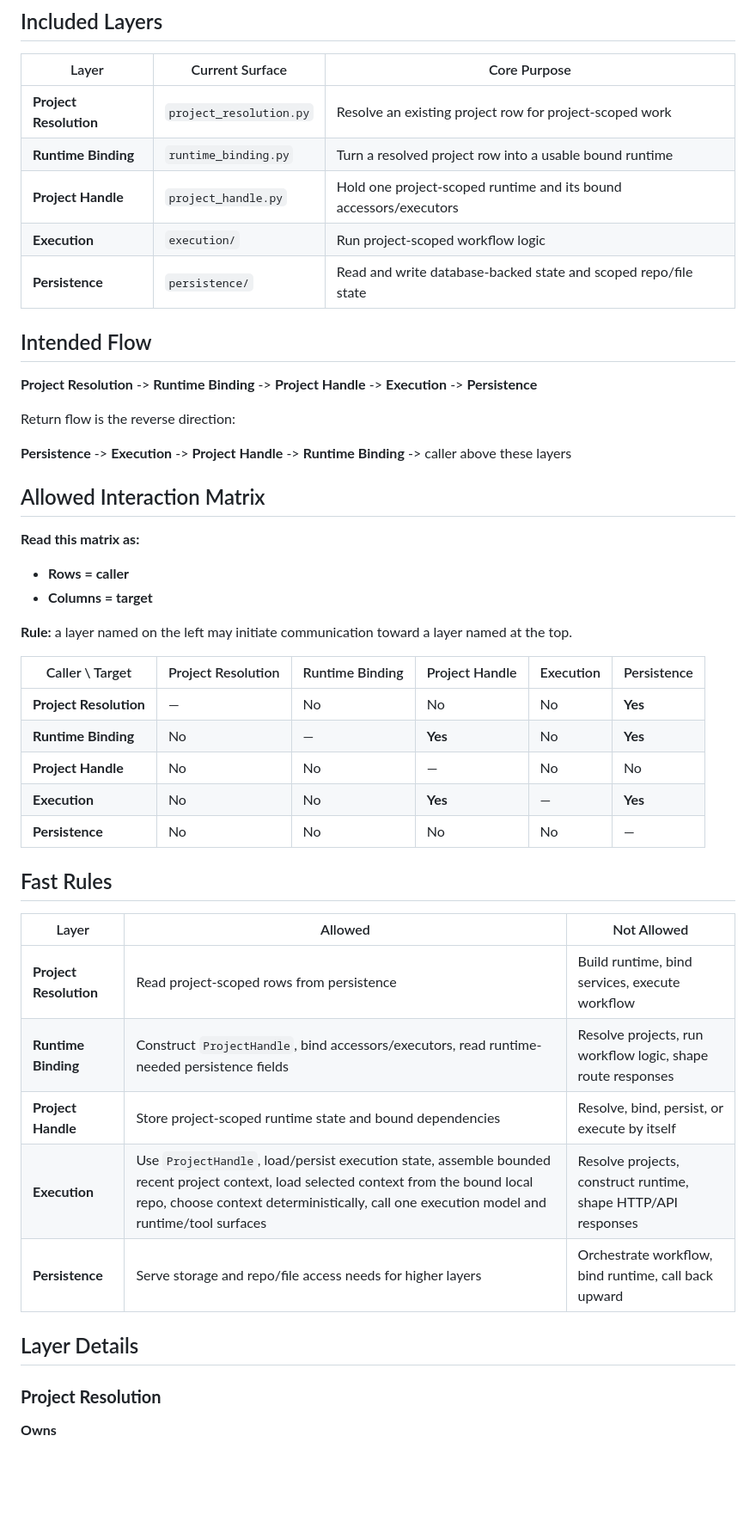
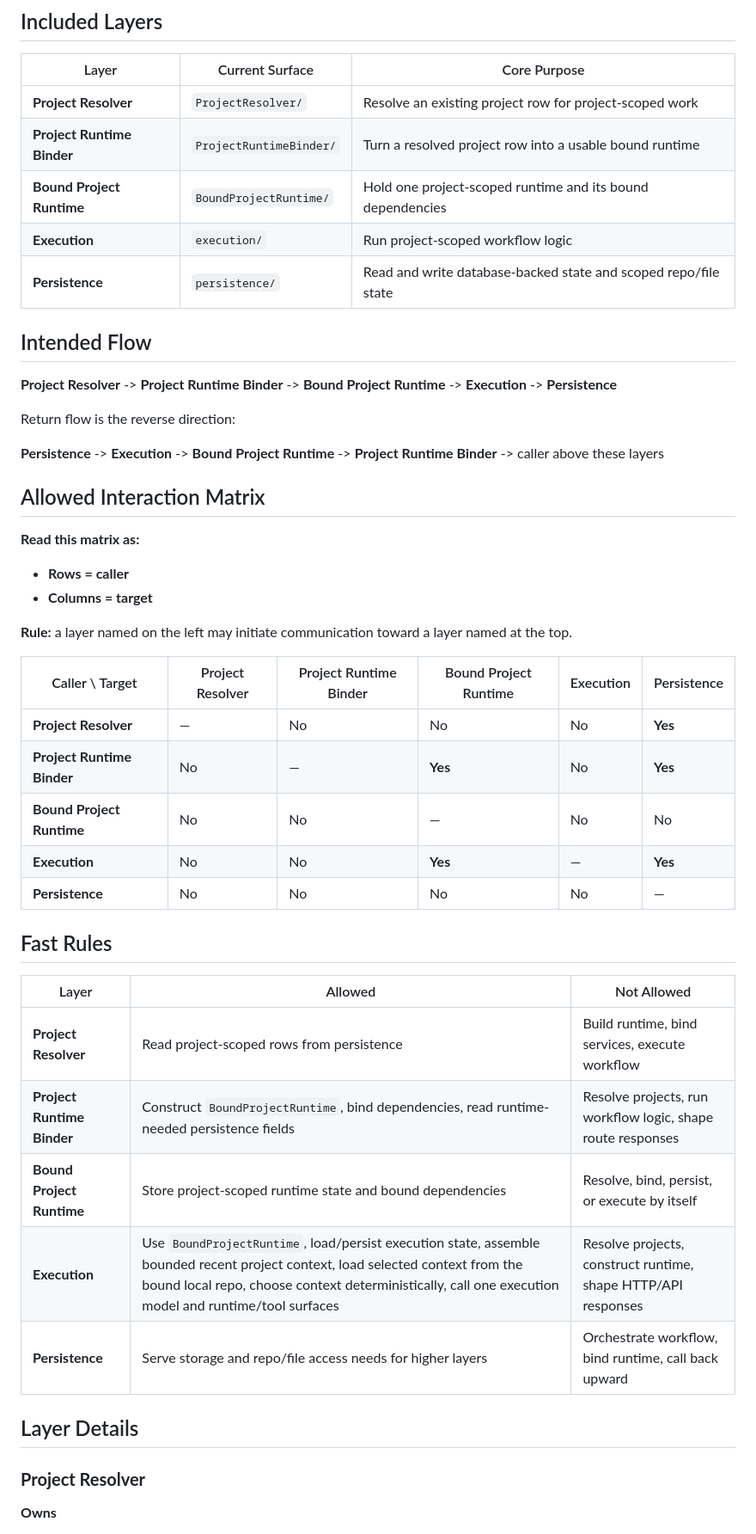
Before and after one commit to Isak-Landin/tool-ai-gateway, a Markdown page: LAYER_RULES.md, the part around one of its changes. Shown at 86% size. Drawn GitHub-style; blank space fills up the shorter version.

```diff
--- a/LAYER_RULES.md
+++ b/LAYER_RULES.md
@@ -8,19 +8,19 @@ _This file is intentionally compact. It exists to show **who may talk to whom**,
 
 | Layer | Current Surface | Core Purpose |
 | --- | --- | --- |
-| **Project Resolution** | `project_resolution.py` | Resolve an existing project row for project-scoped work |
-| **Runtime Binding** | `runtime_binding.py` | Turn a resolved project row into a usable bound runtime |
-| **Project Handle** | `project_handle.py` | Hold one project-scoped runtime and its bound accessors/executors |
+| **Project Resolver** | `ProjectResolver/` | Resolve an existing project row for project-scoped work |
+| **Project Runtime Binder** | `ProjectRuntimeBinder/` | Turn a resolved project row into a usable bound runtime |
+| **Bound Project Runtime** | `BoundProjectRuntime/` | Hold one project-scoped runtime and its bound dependencies |
 | **Execution** | `execution/` | Run project-scoped workflow logic |
 | **Persistence** | `persistence/` | Read and write database-backed state and scoped repo/file state |
 
 ## Intended Flow
 
-**Project Resolution** -> **Runtime Binding** -> **Project Handle** -> **Execution** -> **Persistence**
+**Project Resolver** -> **Project Runtime Binder** -> **Bound Project Runtime** -> **Execution** -> **Persistence**
 
 Return flow is the reverse direction:
 
-**Persistence** -> **Execution** -> **Project Handle** -> **Runtime Binding** -> caller above these layers
+**Persistence** -> **Execution** -> **Bound Project Runtime** -> **Project Runtime Binder** -> caller above these layers
 
 ## Allowed Interaction Matrix
 
@@ -31,11 +31,11 @@ Return flow is the reverse direction:
 
 **Rule:** a layer named on the left may initiate communication toward a layer named at the top.
 
-| Caller \\ Target | Project Resolution | Runtime Binding | Project Handle | Execution | Persistence |
+| Caller \\ Target | Project Resolver | Project Runtime Binder | Bound Project Runtime | Execution | Persistence |
 | --- | --- | --- | --- | --- | --- |
-| **Project Resolution** | — | No | No | No | **Yes** |
-| **Runtime Binding** | No | — | **Yes** | No | **Yes** |
-| **Project Handle** | No | No | — | No | No |
+| **Project Resolver** | — | No | No | No | **Yes** |
+| **Project Runtime Binder** | No | — | **Yes** | No | **Yes** |
+| **Bound Project Runtime** | No | No | — | No | No |
 | **Execution** | No | No | **Yes** | — | **Yes** |
 | **Persistence** | No | No | No | No | — |
 
@@ -43,15 +43,15 @@ Return flow is the reverse direction:
 
 | Layer | Allowed | Not Allowed |
 | --- | --- | --- |
-| **Project Resolution** | Read project-scoped rows from persistence | Build runtime, bind services, execute workflow |
-| **Runtime Binding** | Construct `ProjectHandle`, bind accessors/executors, read runtime-needed persistence fields | Resolve projects, run workflow logic, shape route responses |
-| **Project Handle** | Store project-scoped runtime state and bound dependencies | Resolve, bind, persist, or execute by itself |
-| **Execution** | Use `ProjectHandle`, load/persist execution state, assemble bounded recent project context, load selected context from the bound local repo, choose context deterministically, call one execution model and runtime/tool surfaces | Resolve projects, construct runtime, shape HTTP/API responses |
+| **Project Resolver** | Read project-scoped rows from persistence | Build runtime, bind services, execute workflow |
+| **Project Runtime Binder** | Construct `BoundProjectRuntime`, bind dependencies, read runtime-needed persistence fields | Resolve projects, run workflow logic, shape route responses |
+| **Bound Project Runtime** | Store project-scoped runtime state and bound dependencies | Resolve, bind, persist, or execute by itself |
+| **Execution** | Use `BoundProjectRuntime`, load/persist execution state, assemble bounded recent project context, load selected context from the bound local repo, choose context deterministically, call one execution model and runtime/tool surfaces | Resolve projects, construct runtime, shape HTTP/API responses |
 | **Persistence** | Serve storage and repo/file access needs for higher layers | Orchestrate workflow, bind runtime, call back upward |
 
 ## Layer Details
 
-### **Project Resolution**
+### **Project Resolver**
 
 **Owns**
 
```
Also changed, not shown: other parts of LAYER_RULES.md (+17 -17 lines), LAYER_INTENT.md (added, +391 -0 lines).
